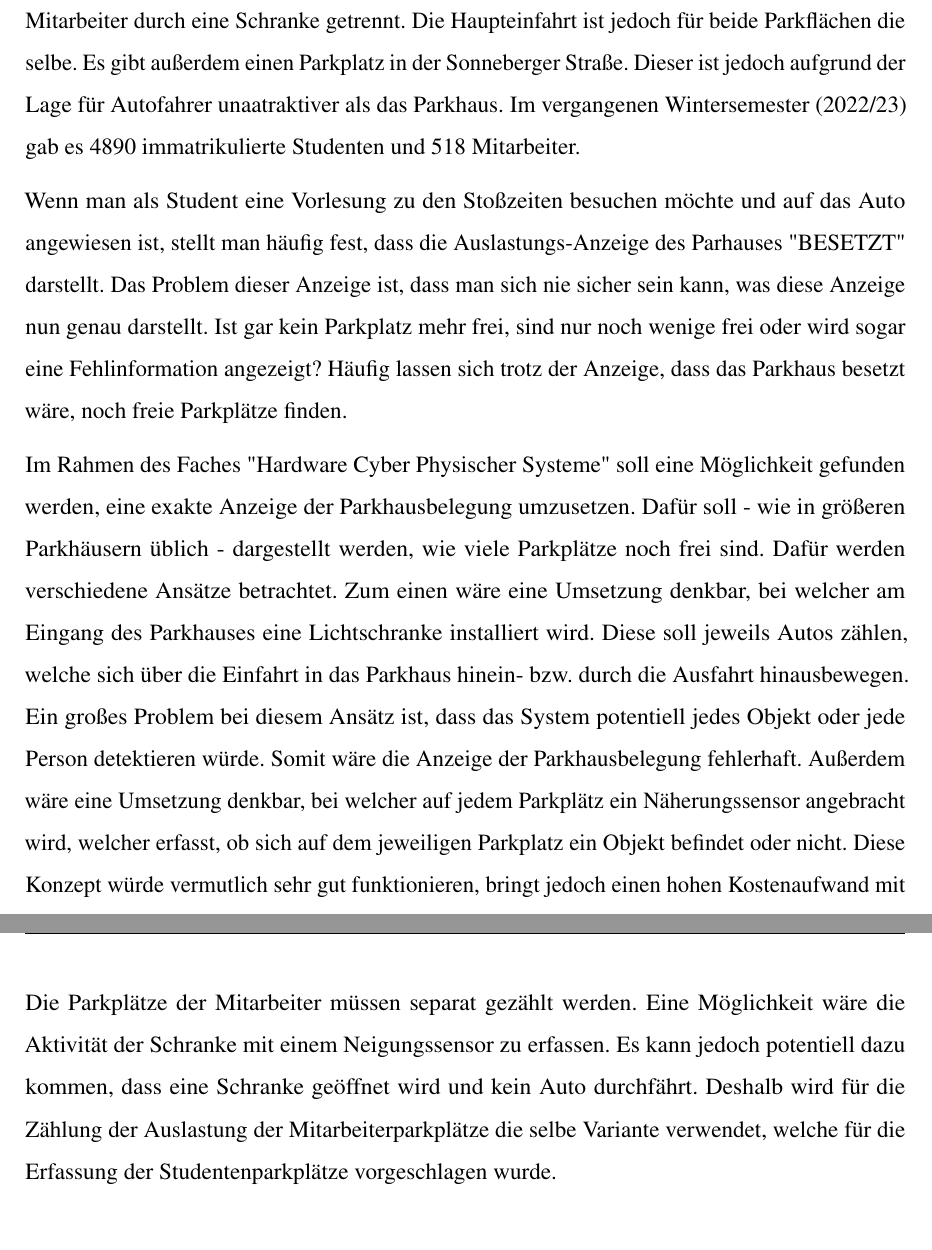
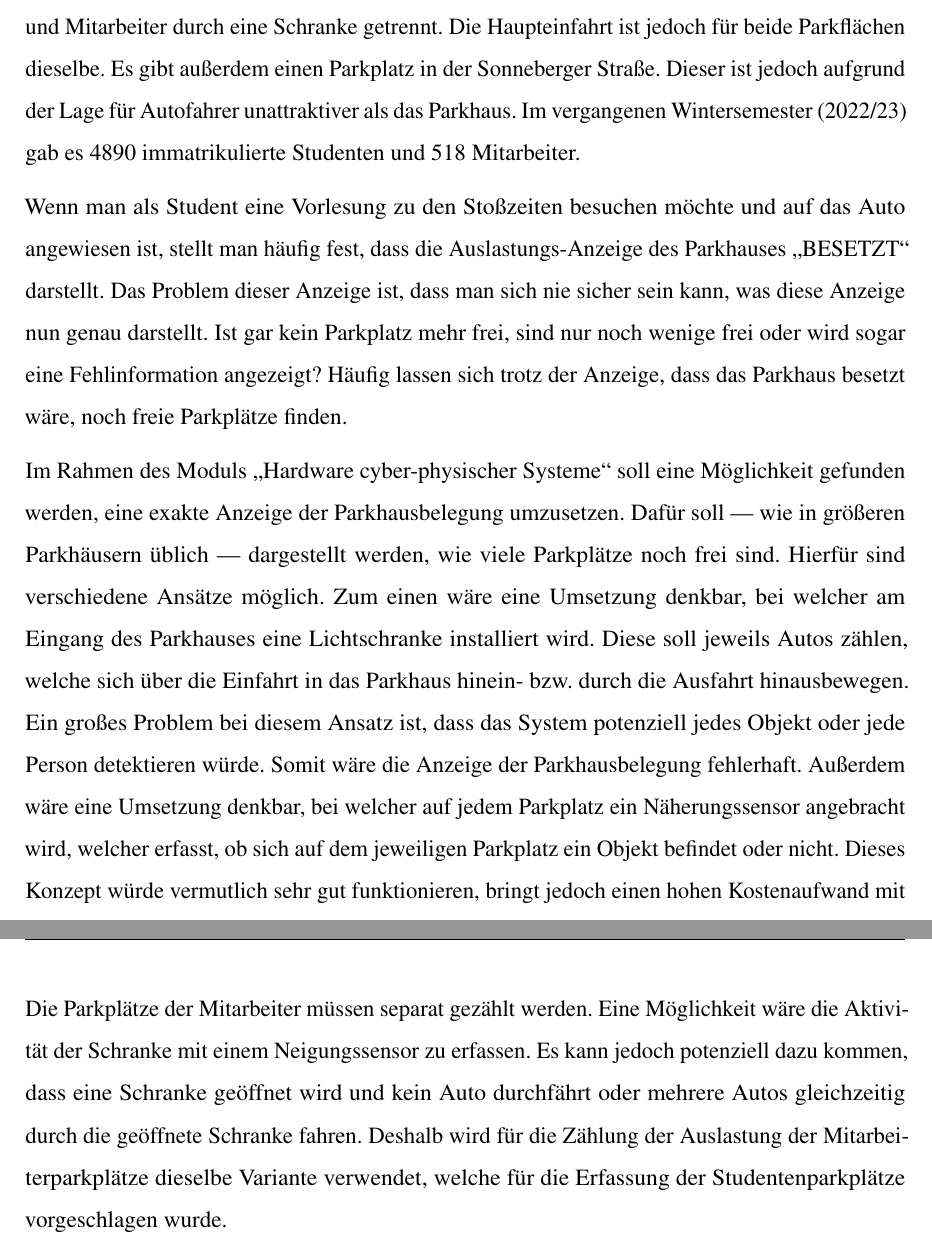
Before and after one commit to HannesLueer/AutoCount, a LaTeX document (documentation/Arbeit.tex, which reads documentation/Sektionen/einleitung.tex): two parts of pages 4 and 5 of 17, joined at a grey line, cut so that both start at the same text. Compiled offline with pdfLaTeX.

Commit message:
docs: introduction: small fixes

```diff
--- a/documentation/Sektionen/einleitung.tex
+++ b/documentation/Sektionen/einleitung.tex
@@ -6,22 +6,23 @@
 % - Entschluss: Kamera-basierte Lösung notwendig
 Das Parkhaus an der Hochschule Coburg, welches direkt am Campus positioniert ist, umfasst 530 Parkplätze für Studierende und Mitarbeiter.
 Dabei sind die Parkmöglichkeiten für Studenten und Mitarbeiter durch eine Schranke getrennt.
-Die Haupteinfahrt ist jedoch für beide Parkflächen die selbe.
+Die Haupteinfahrt ist jedoch für beide Parkflächen dieselbe.
 Es gibt außerdem einen Parkplatz in der Sonneberger Straße.
-Dieser ist jedoch aufgrund der Lage für Autofahrer unaatraktiver als das Parkhaus. Im vergangenen Wintersemester (2022/23) gab es 4890 immatrikulierte Studenten und 518 Mitarbeiter.
+Dieser ist jedoch aufgrund der Lage für Autofahrer unattraktiver als das Parkhaus.
+Im vergangenen Wintersemester (2022/23) gab es 4890 immatrikulierte Studenten und 518 Mitarbeiter.
 
-Wenn man als Student eine Vorlesung zu den Stoßzeiten besuchen möchte und auf das Auto angewiesen ist, stellt man häufig fest, dass die Auslastungs-Anzeige des Parhauses "BESETZT" darstellt.
+Wenn man als Student eine Vorlesung zu den Stoßzeiten besuchen möchte und auf das Auto angewiesen ist, stellt man häufig fest, dass die Auslastungs-Anzeige des Parkhauses „BESETZT“ darstellt.
 Das Problem dieser Anzeige ist, dass man sich nie sicher sein kann, was diese Anzeige nun genau darstellt.
 Ist gar kein Parkplatz mehr frei, sind nur noch wenige frei oder wird sogar eine Fehlinformation angezeigt?
 Häufig lassen sich trotz der Anzeige, dass das Parkhaus besetzt wäre, noch freie Parkplätze finden.
 
-Im Rahmen des Faches "Hardware Cyber Physischer Systeme" soll eine Möglichkeit gefunden werden, eine exakte Anzeige der Parkhausbelegung umzusetzen.
-Dafür soll - wie in größeren Parkhäusern üblich - dargestellt werden, wie viele Parkplätze noch frei sind.
-Dafür werden verschiedene Ansätze betrachtet.
+Im Rahmen des Moduls „Hardware cyber-physischer Systeme“ soll eine Möglichkeit gefunden werden, eine exakte Anzeige der Parkhausbelegung umzusetzen.
+Dafür soll --- wie in größeren Parkhäusern üblich --- dargestellt werden, wie viele Parkplätze noch frei sind.
+Hierfür sind verschiedene Ansätze möglich.
 Zum einen wäre eine Umsetzung denkbar, bei welcher am Eingang des Parkhauses eine Lichtschranke installiert wird.
-Diese soll jeweils Autos zählen, welche sich über die Einfahrt in das Parkhaus hinein- bzw. durch die Ausfahrt hinausbewegen.
-Ein großes Problem bei diesem Ansätz ist, dass das System potentiell jedes Objekt oder jede Person detektieren würde.
+Diese soll jeweils Autos zählen, welche sich über die Einfahrt in das Parkhaus hinein- bzw.\ durch die Ausfahrt hinausbewegen.
+Ein großes Problem bei diesem Ansatz ist, dass das System potenziell jedes Objekt oder jede Person detektieren würde.
 Somit wäre die Anzeige der Parkhausbelegung fehlerhaft.
-Außerdem wäre eine Umsetzung denkbar, bei welcher auf jedem Parkplätz ein Näherungssensor angebracht wird, welcher erfasst, ob sich auf dem jeweiligen Parkplatz ein Objekt befindet oder nicht.
-Diese Konzept würde vermutlich sehr gut funktionieren, bringt jedoch einen hohen Kostenaufwand mit sich, weswegen diese Variante verworfen wird.
+Außerdem wäre eine Umsetzung denkbar, bei welcher auf jedem Parkplatz ein Näherungssensor angebracht wird, welcher erfasst, ob sich auf dem jeweiligen Parkplatz ein Objekt befindet oder nicht.
+Dieses Konzept würde vermutlich sehr gut funktionieren, bringt jedoch einen hohen Kostenaufwand mit sich, weswegen diese Variante verworfen wird.
 
@@ -33,5 +34,5 @@ Durch die Objekterkennung kann ausgeschlossen werden, dass ungewünschte Objekte
 
 Die Parkplätze der Mitarbeiter müssen separat gezählt werden.
 Eine Möglichkeit wäre die Aktivität der Schranke mit einem Neigungssensor zu erfassen.
-Es kann jedoch potentiell dazu kommen, dass eine Schranke geöffnet wird und kein Auto durchfährt.
-Deshalb wird für die Zählung der Auslastung der Mitarbeiterparkplätze die selbe Variante verwendet, welche für die Erfassung der Studentenparkplätze vorgeschlagen wurde.
+Es kann jedoch potenziell dazu kommen, dass eine Schranke geöffnet wird und kein Auto durchfährt oder mehrere Autos gleichzeitig durch die geöffnete Schranke fahren.
+Deshalb wird für die Zählung der Auslastung der Mitarbeiterparkplätze dieselbe Variante verwendet, welche für die Erfassung der Studentenparkplätze vorgeschlagen wurde.
```
Also changed, not shown: documentation/Sektionen/einleitung.tex (4 more changed lines).
